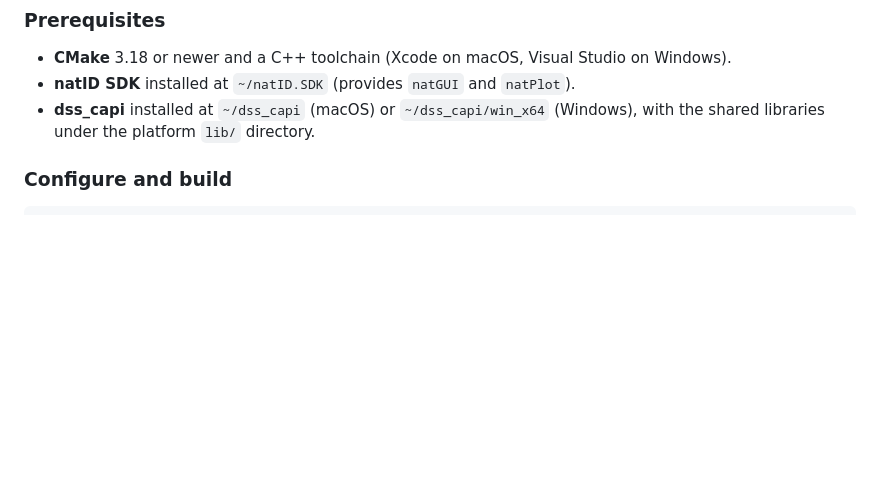
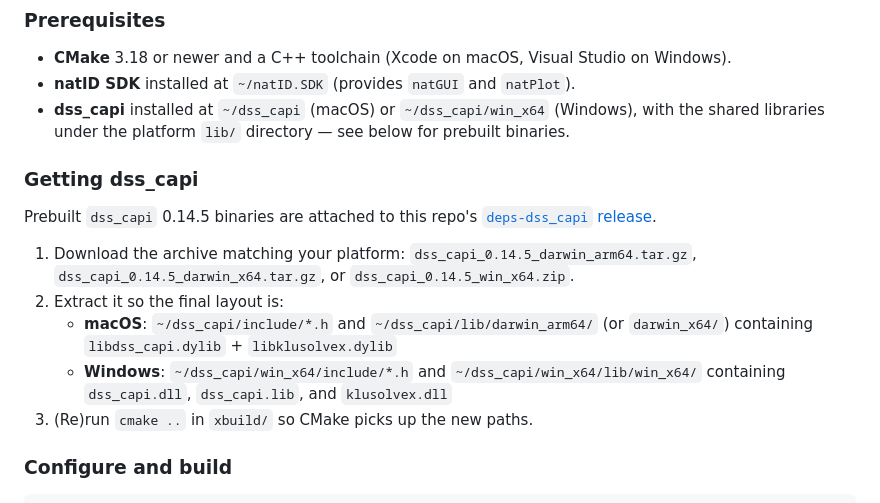
Before and after one commit to amuratagic1/SREES_2026_Muratagic_VoltVarDescent, a Markdown page: src/README.md, the part around the change. GitHub-like rendering; blank space fills up the shorter version.

Commit message:
docs: add dss_capi setup instructions and a changelog

```diff
--- a/src/README.md
+++ b/src/README.md
@@ -57,7 +57,17 @@ VoltVarDescent/
 
 - **CMake** 3.18 or newer and a C++ toolchain (Xcode on macOS, Visual Studio on Windows).
 - **natID SDK** installed at `~/natID.SDK` (provides `natGUI` and `natPlot`).
-- **dss_capi** installed at `~/dss_capi` (macOS) or `~/dss_capi/win_x64` (Windows), with the shared libraries under the platform `lib/` directory.
+- **dss_capi** installed at `~/dss_capi` (macOS) or `~/dss_capi/win_x64` (Windows), with the shared libraries under the platform `lib/` directory — see below for prebuilt binaries.
+
+### Getting dss_capi
+
+Prebuilt `dss_capi` 0.14.5 binaries are attached to this repo's [`deps-dss_capi` release](https://github.com/amuratagic1/SREES_2026_Muratagic_VoltVarDescent/releases/tag/deps-dss_capi).
+
+1. Download the archive matching your platform: `dss_capi_0.14.5_darwin_arm64.tar.gz`, `dss_capi_0.14.5_darwin_x64.tar.gz`, or `dss_capi_0.14.5_win_x64.zip`.
+2. Extract it so the final layout is:
+   - **macOS**: `~/dss_capi/include/*.h` and `~/dss_capi/lib/darwin_arm64/` (or `darwin_x64/`) containing `libdss_capi.dylib` + `libklusolvex.dylib`
+   - **Windows**: `~/dss_capi/win_x64/include/*.h` and `~/dss_capi/win_x64/lib/win_x64/` containing `dss_capi.dll`, `dss_capi.lib`, and `klusolvex.dll`
+3. (Re)run `cmake ..` in `xbuild/` so CMake picks up the new paths.
 
 ### Configure and build
 
```
Also changed, not shown: src/CHANGELOG.md (added, +16 -0 lines).
